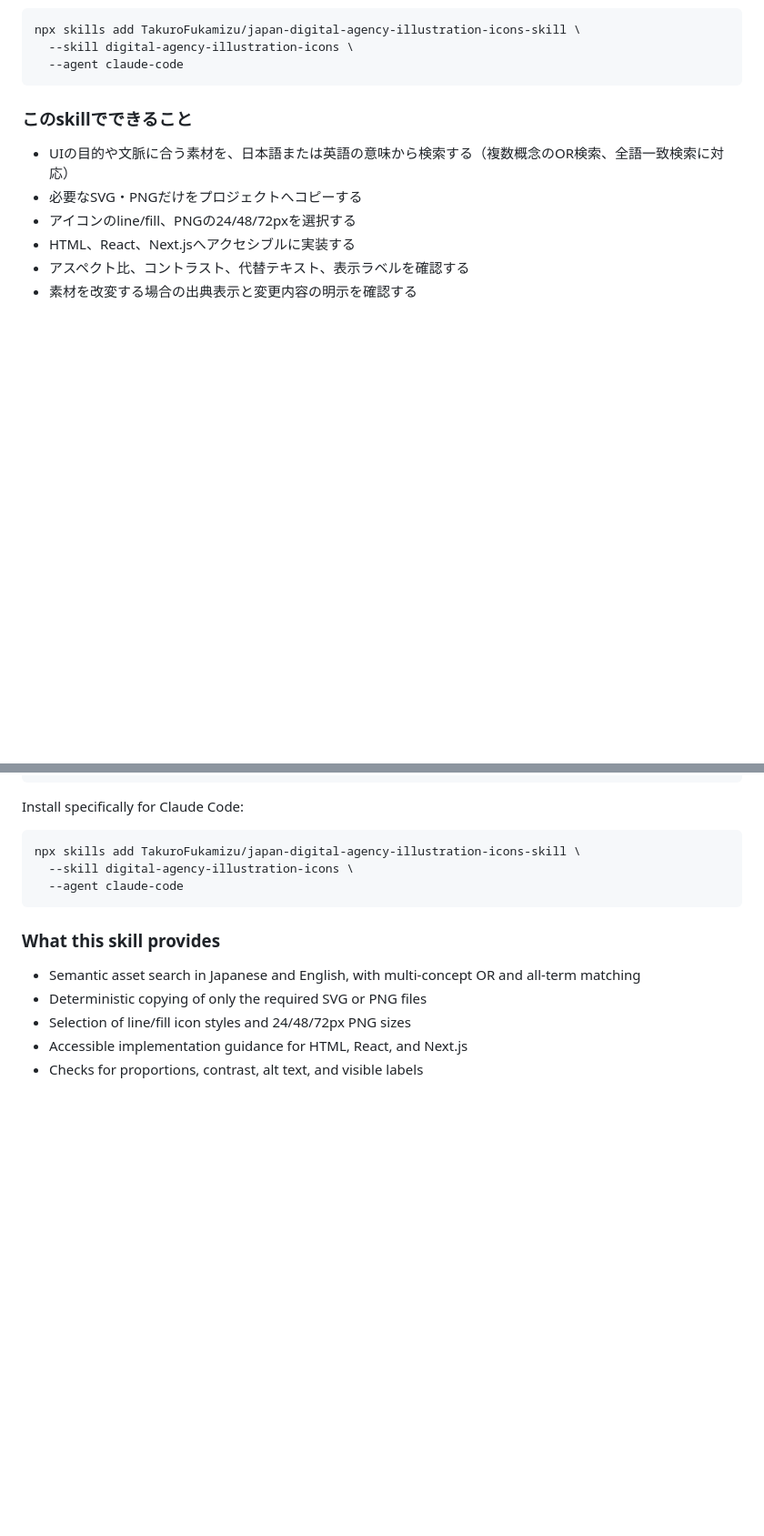
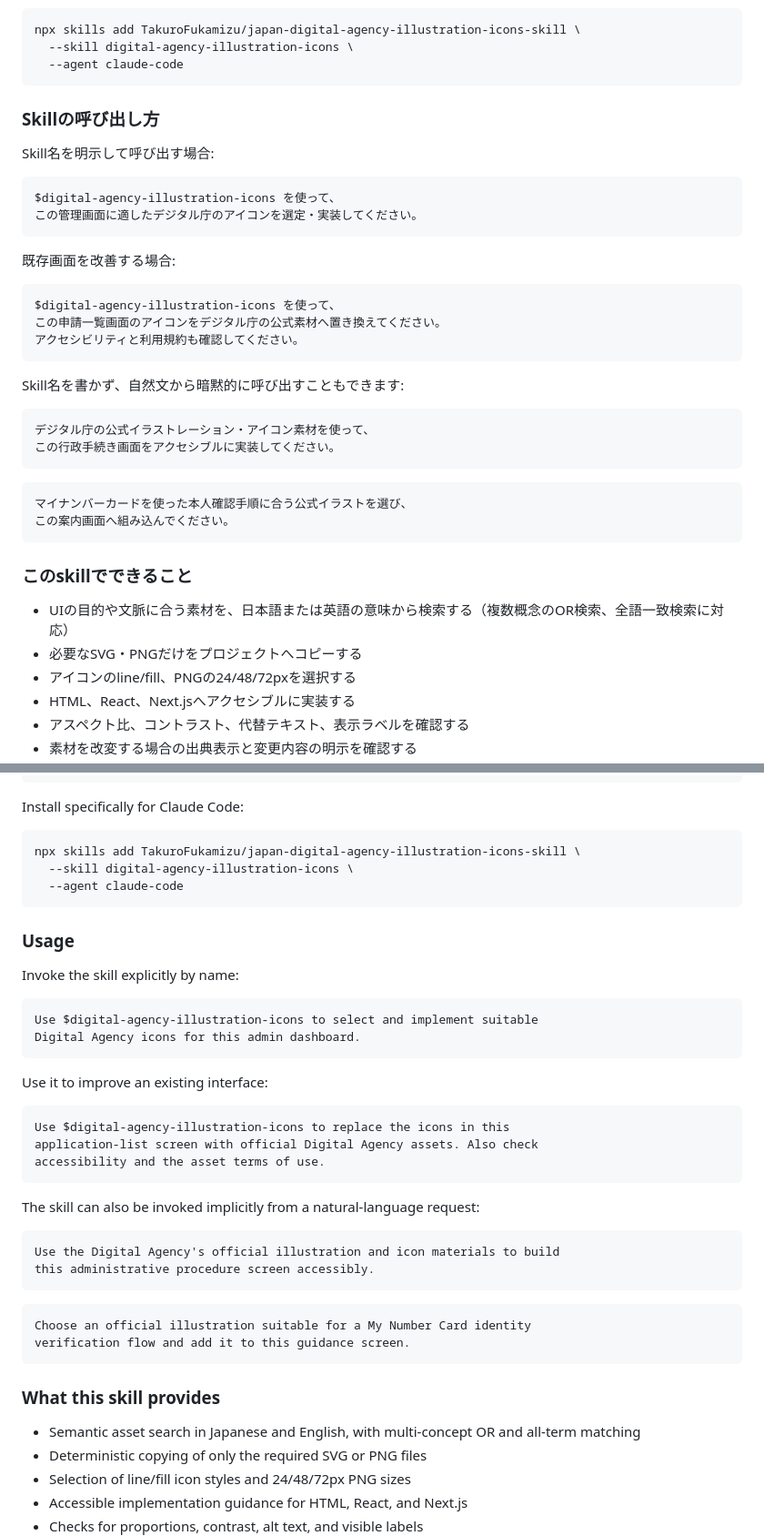
Before and after one commit to TakuroFukamizu/japan-digital-agency-illustration-icons-skill, a Markdown page: README.md, 2 parts joined by grey strips. Shown at 91% size. Rendered like a GitHub page; blank space fills up the shorter version.

Commit message:
Document skill invocation examples

````diff
--- a/README.md
+++ b/README.md
@@ -29,6 +29,35 @@ Claude Codeのみに追加する場合:
 npx skills add TakuroFukamizu/japan-digital-agency-illustration-icons-skill \
   --skill digital-agency-illustration-icons \
   --agent claude-code
+```
+
+### Skillの呼び出し方
+
+Skill名を明示して呼び出す場合:
+
+```text
+$digital-agency-illustration-icons を使って、
+この管理画面に適したデジタル庁のアイコンを選定・実装してください。
+```
+
+既存画面を改善する場合:
+
+```text
+$digital-agency-illustration-icons を使って、
+この申請一覧画面のアイコンをデジタル庁の公式素材へ置き換えてください。
+アクセシビリティと利用規約も確認してください。
+```
+
+Skill名を書かず、自然文から暗黙的に呼び出すこともできます:
+
+```text
+デジタル庁の公式イラストレーション・アイコン素材を使って、
+この行政手続き画面をアクセシブルに実装してください。
+```
+
+```text
+マイナンバーカードを使った本人確認手順に合う公式イラストを選び、
+この案内画面へ組み込んでください。
 ```
 
 ### このskillでできること
@@ -101,6 +130,35 @@ npx skills add TakuroFukamizu/japan-digital-agency-illustration-icons-skill \
   --agent claude-code
 ```
 
+### Usage
+
+Invoke the skill explicitly by name:
+
+```text
+Use $digital-agency-illustration-icons to select and implement suitable
+Digital Agency icons for this admin dashboard.
+```
+
+Use it to improve an existing interface:
+
+```text
+Use $digital-agency-illustration-icons to replace the icons in this
+application-list screen with official Digital Agency assets. Also check
+accessibility and the asset terms of use.
+```
+
+The skill can also be invoked implicitly from a natural-language request:
+
+```text
+Use the Digital Agency's official illustration and icon materials to build
+this administrative procedure screen accessibly.
+```
+
+```text
+Choose an official illustration suitable for a My Number Card identity
+verification flow and add it to this guidance screen.
+```
+
 ### What this skill provides
 
 - Semantic asset search in Japanese and English, with multi-concept OR and all-term matching
````
